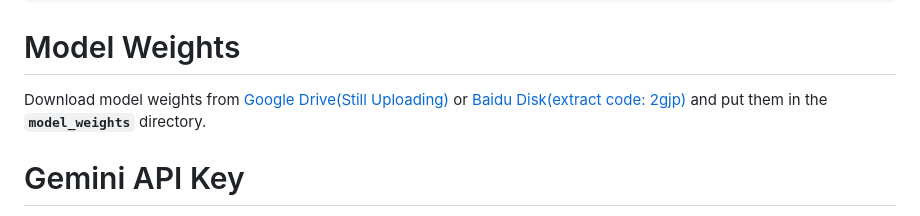
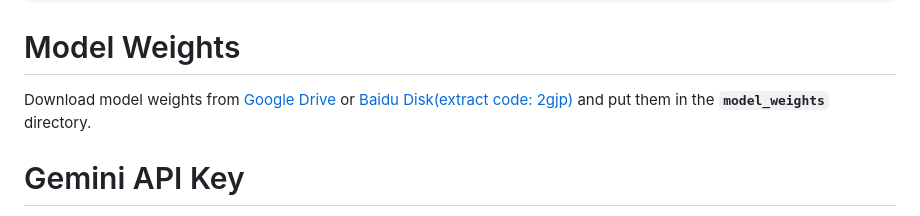
Before and after one commit to MingXiangL/DEVIL, a Markdown page: README.md, the part around the change. Drawn GitHub-style.

Commit message:
google drive upload finished

````diff
--- a/README.md
+++ b/README.md
@@ -34,7 +34,7 @@ cd ..
 pip install -r requirements.txt
 ```
 # Model Weights
-Download model weights from [Google Drive(Still Uploading)](https://drive.google.com/drive/folders/1VEMOOOLyw_7fumLpmL5AiMEEok-tZjsD?usp=sharing) or [Baidu Disk(extract code: 2gjp)](https://pan.baidu.com/s/1CXwCRRWWvFV-WpZL18ekBQ?pwd=2gjp) and put them in the **```model_weights```** directory.
+Download model weights from [Google Drive](https://drive.google.com/drive/folders/1VEMOOOLyw_7fumLpmL5AiMEEok-tZjsD?usp=sharing) or [Baidu Disk(extract code: 2gjp)](https://pan.baidu.com/s/1CXwCRRWWvFV-WpZL18ekBQ?pwd=2gjp) and put them in the **```model_weights```** directory.
 
 # Gemini API Key
 The ```naturalness``` metric relies on the Gemini 1.5 Pro model. So please turn to [Gemini](https://ai.google.dev/gemini-api/docs/api-key') to obtain your gemini_api_key before evaluating your model.
````
